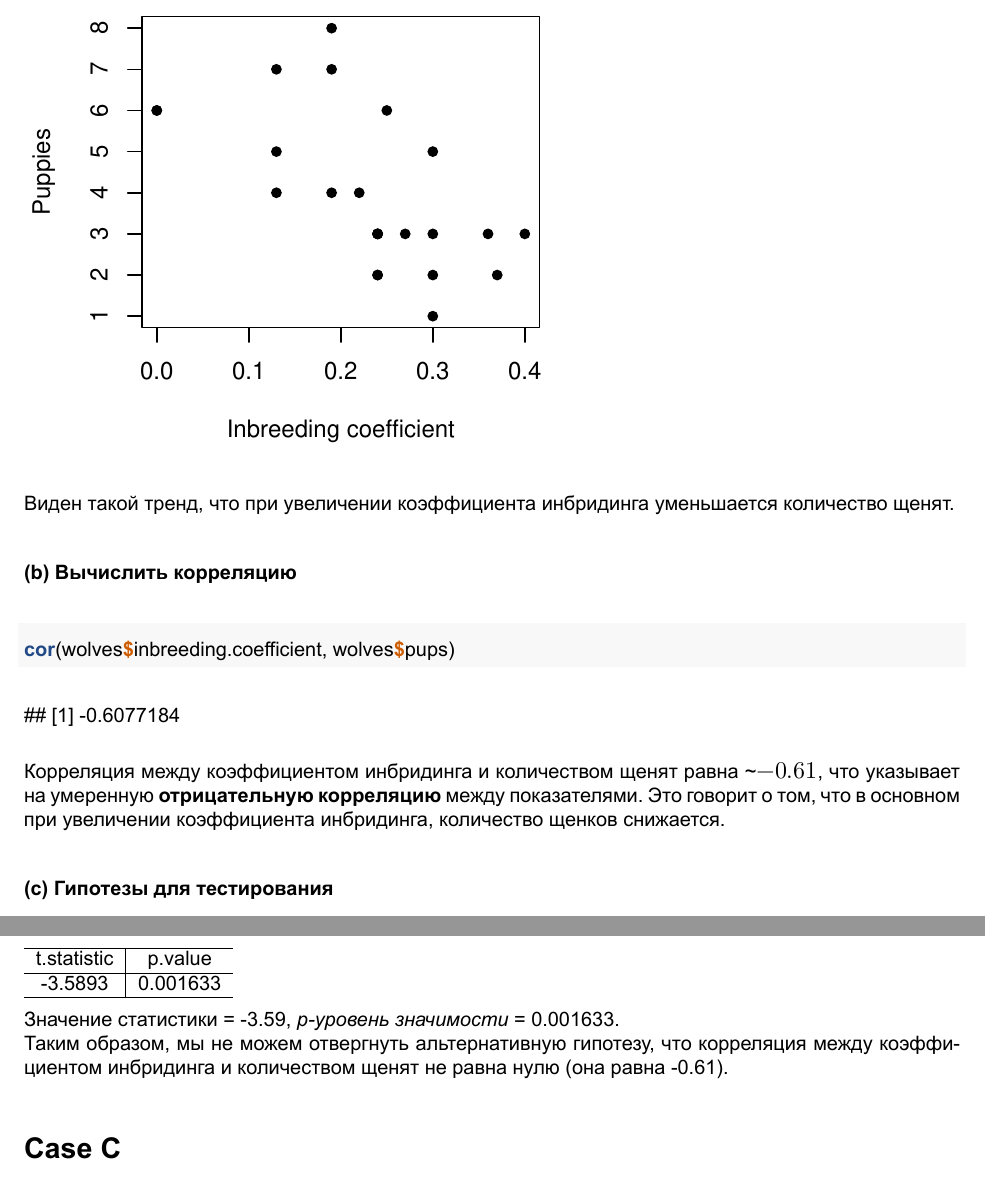
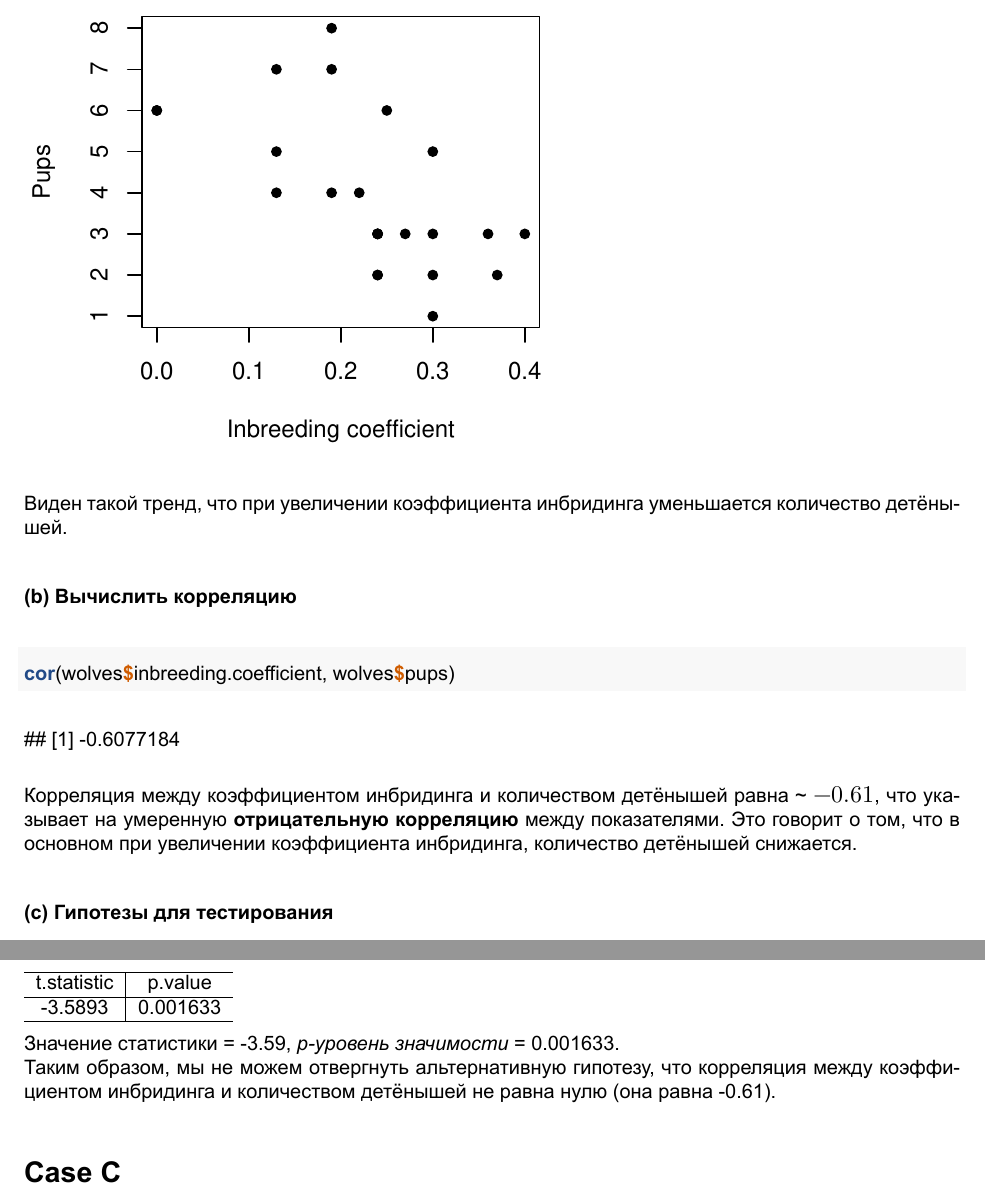
Before and after one commit to vladissta/Math_Stat_SPbU, an R Markdown document (Math_Stat.Rmd): two parts of pages 3 and 4 of 9, joined at a grey line, cut so that both start at the same text. The pictures show the output file Math_Stat.pdf that the author committed with the source.

Commit message:
modified

````diff
--- a/Math_Stat.Rmd
+++ b/Math_Stat.Rmd
@@ -94,10 +94,10 @@ wolves |> head() |> knitr::kable(align = "c") |> kable_styling(full_width = T)
 
 ```{r fig.height=4, fig.width=4, echo=FALSE}
 plot(wolves$inbreeding.coefficient, wolves$pups,
-     xlab = "Inbreeding coefficient", ylab = 'Puppies', pch=16)
+     xlab = "Inbreeding coefficient", ylab = 'Pups', pch=16)
 ```
 
-Виден такой тренд, что при увеличении коэффициента инбридинга уменьшается количество щенят.
+Виден такой тренд, что при увеличении коэффициента инбридинга уменьшается количество детёнышей.
 
 ### **(b)** Вычислить корреляцию
 
@@ -105,7 +105,7 @@ plot(wolves$inbreeding.coefficient, wolves$pups,
 cor(wolves$inbreeding.coefficient, wolves$pups)
 ```
 
-Корреляция между коэффициентом инбридинга и количеством щенят равна ~$-0.61$, что указывает на умеренную **отрицательную корреляцию** между показателями. Это говорит о том, что в основном при увеличении коэффициента инбридинга, количество щенков снижается.
+Корреляция между коэффициентом инбридинга и количеством детёнышей равна ~ $-0.61$, что указывает на умеренную **отрицательную корреляцию** между показателями. Это говорит о том, что в основном при увеличении коэффициента инбридинга, количество детёнышей снижается.
 
 ### **(c)** Гипотезы для тестирования
 - $H_0$: корреляция = 0
@@ -123,7 +123,7 @@ data.frame(`t-statistic`=crtest$statistic, `p-value`=crtest$p.value, row.names =
 ```
 
 Значение статистики = -3.59, *p-уровень значимости* = 0.001633.
-Таким образом, мы не можем отвергнуть альтернативную гипотезу, что корреляция между коэффициентом инбридинга и количеством щенят не равна нулю (она равна -0.61).
+Таким образом, мы не можем отвергнуть альтернативную гипотезу, что корреляция между коэффициентом инбридинга и количеством детёнышей не равна нулю (она равна -0.61).
 
 # Case C
 
````
Also changed, not shown: Math_Stat.pdf.
